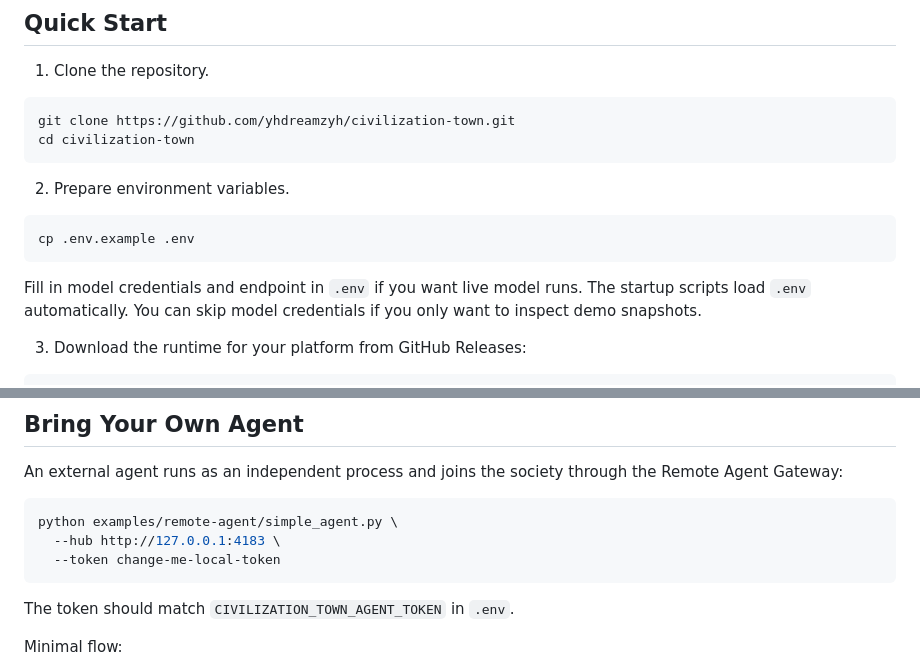
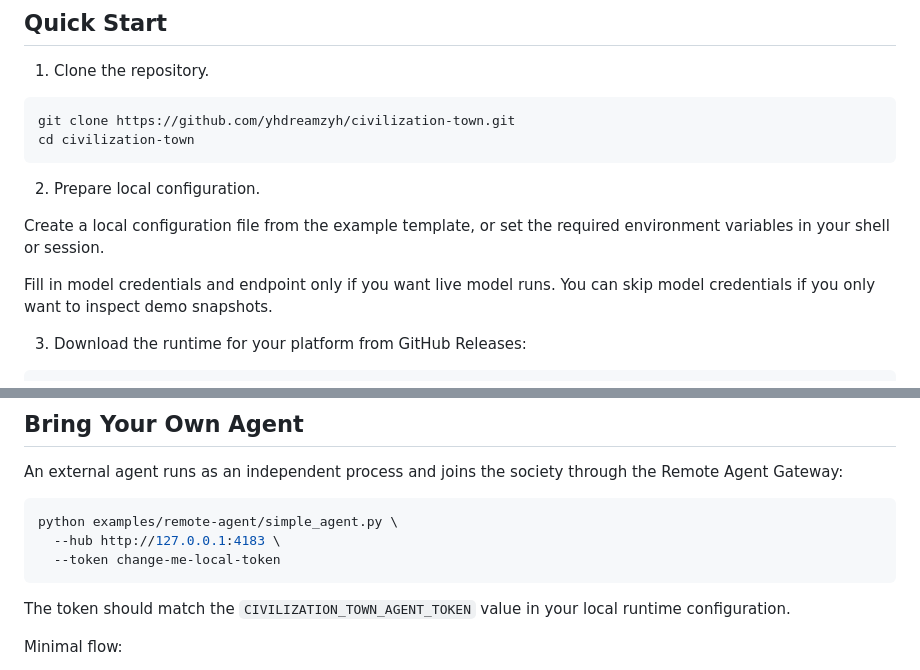
Before and after one commit to yhdreamzyh/civilization-town-public, a Markdown page: README.md, 2 parts joined by grey strips. GitHub-like rendering.

````diff
--- a/README.md
+++ b/README.md
@@ -107,13 +107,11 @@ git clone https://github.com/yhdreamzyh/civilization-town.git
 cd civilization-town
 ```
 
-2. Prepare environment variables.
+2. Prepare local configuration.
 
-```bash
-cp .env.example .env
-```
+Create a local configuration file from the example template, or set the required environment variables in your shell or session.
 
-Fill in model credentials and endpoint in `.env` if you want live model runs. The startup scripts load `.env` automatically. You can skip model credentials if you only want to inspect demo snapshots.
+Fill in model credentials and endpoint only if you want live model runs. You can skip model credentials if you only want to inspect demo snapshots.
 
 3. Download the runtime for your platform from GitHub Releases:
 
@@ -197,7 +195,7 @@ python examples/remote-agent/simple_agent.py \
   --token change-me-local-token
 ```
 
-The token should match `CIVILIZATION_TOWN_AGENT_TOKEN` in `.env`.
+The token should match the `CIVILIZATION_TOWN_AGENT_TOKEN` value in your local runtime configuration.
 
 Minimal flow:
 
````
Also changed, not shown: README.zh-CN.md (+4 -6 lines).
